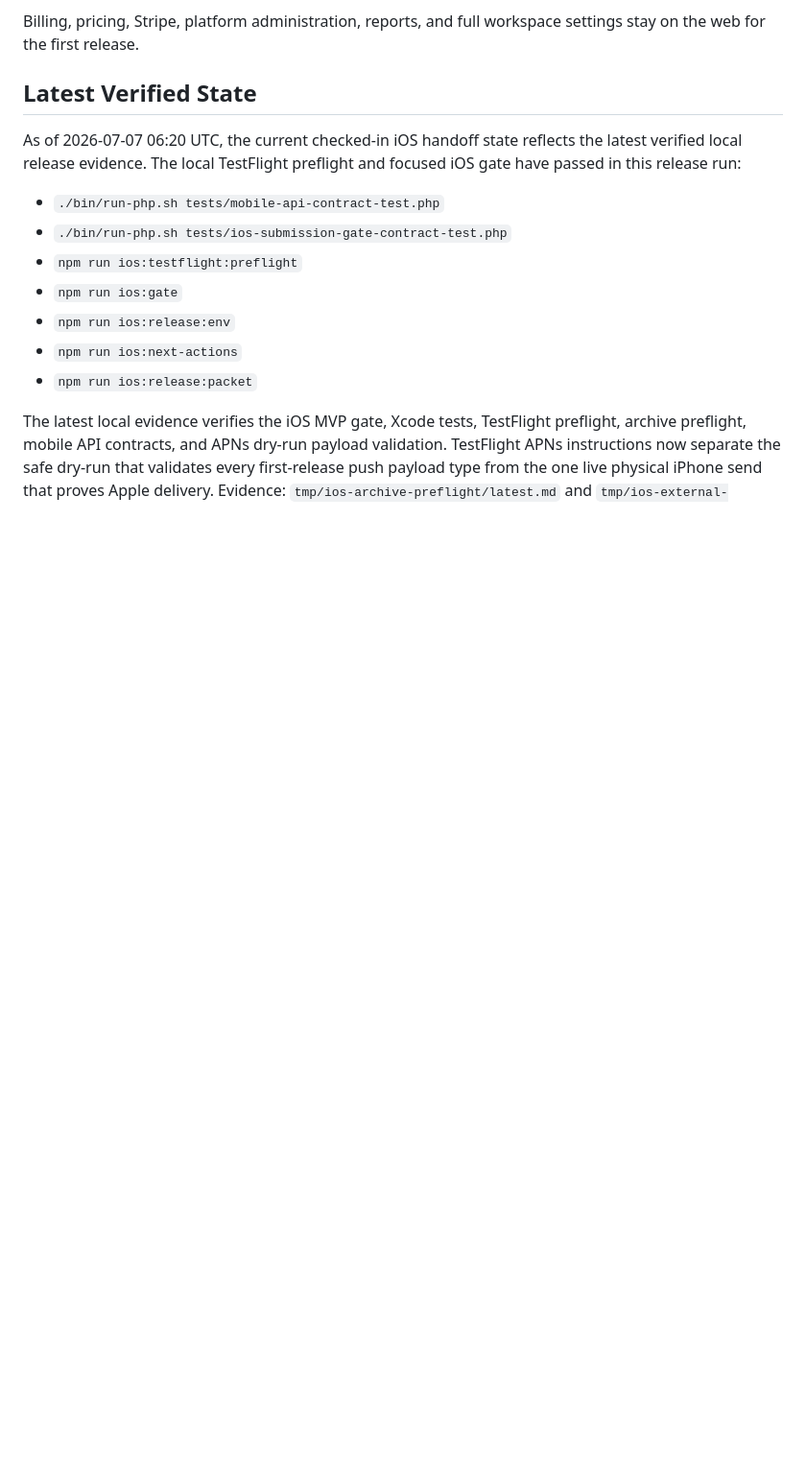
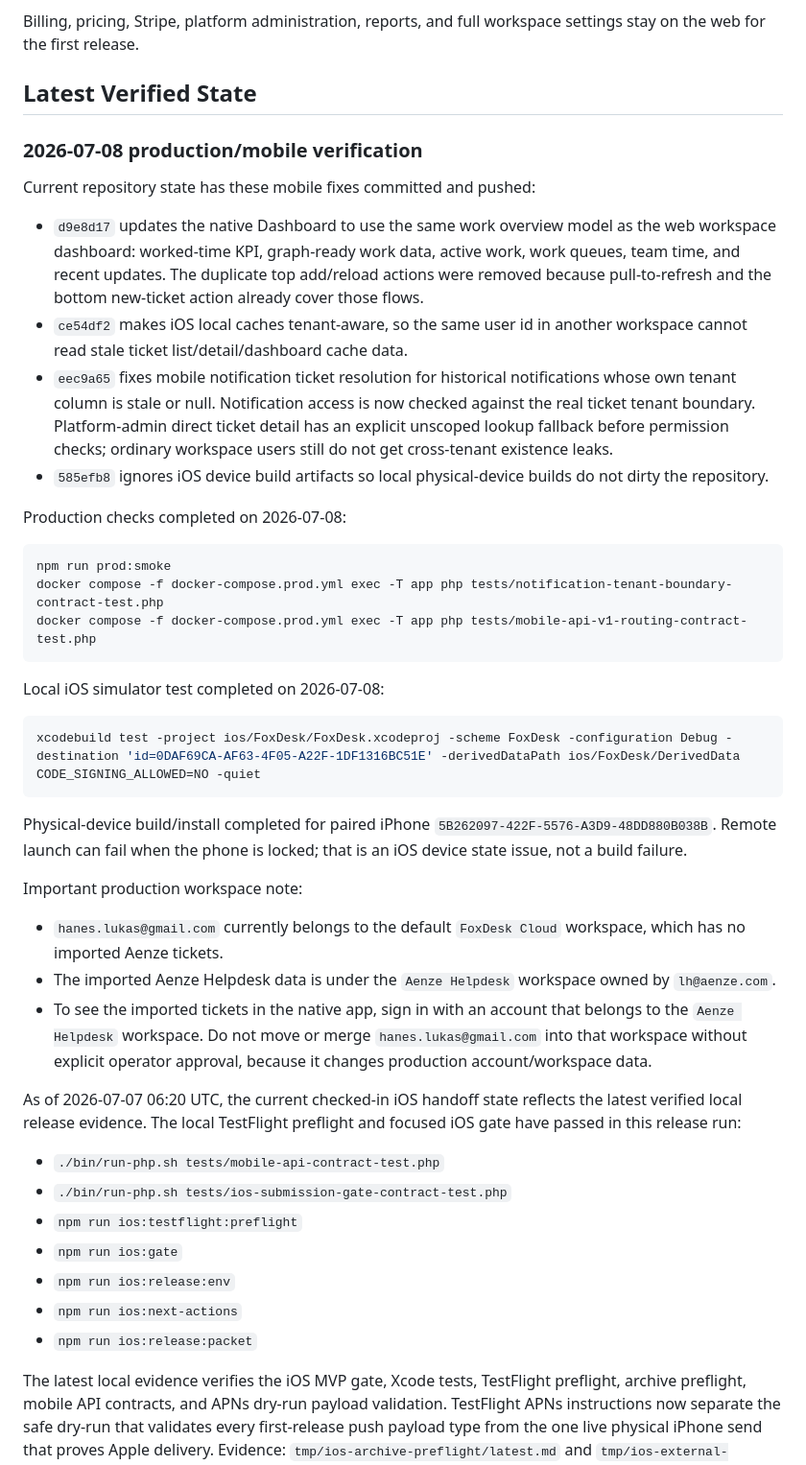
Before and after one commit to lukashanes/foxdesk_saas, a Markdown page: docs/IOS_HANDOFF.md, the part around the change. Shown at 96% size. Rendered like a GitHub page; blank space fills up the shorter version.

Commit message:
Document current iOS production handoff

````diff
--- a/docs/IOS_HANDOFF.md
+++ b/docs/IOS_HANDOFF.md
@@ -32,6 +32,55 @@ Billing, pricing, Stripe, platform administration, reports, and full workspace
 settings stay on the web for the first release.
 
 ## Latest Verified State
+
+### 2026-07-08 production/mobile verification
+
+Current repository state has these mobile fixes committed and pushed:
+
+- `d9e8d17` updates the native Dashboard to use the same work overview model as
+  the web workspace dashboard: worked-time KPI, graph-ready work data, active
+  work, work queues, team time, and recent updates. The duplicate top add/reload
+  actions were removed because pull-to-refresh and the bottom new-ticket action
+  already cover those flows.
+- `ce54df2` makes iOS local caches tenant-aware, so the same user id in another
+  workspace cannot read stale ticket list/detail/dashboard cache data.
+- `eec9a65` fixes mobile notification ticket resolution for historical
+  notifications whose own tenant column is stale or null. Notification access is
+  now checked against the real ticket tenant boundary. Platform-admin direct
+  ticket detail has an explicit unscoped lookup fallback before permission
+  checks; ordinary workspace users still do not get cross-tenant existence
+  leaks.
+- `585efb8` ignores iOS device build artifacts so local physical-device builds
+  do not dirty the repository.
+
+Production checks completed on 2026-07-08:
+
+```bash
+npm run prod:smoke
+docker compose -f docker-compose.prod.yml exec -T app php tests/notification-tenant-boundary-contract-test.php
+docker compose -f docker-compose.prod.yml exec -T app php tests/mobile-api-v1-routing-contract-test.php
+```
+
+Local iOS simulator test completed on 2026-07-08:
+
+```bash
+xcodebuild test -project ios/FoxDesk/FoxDesk.xcodeproj -scheme FoxDesk -configuration Debug -destination 'id=0DAF69CA-AF63-4F05-A22F-1DF1316BC51E' -derivedDataPath ios/FoxDesk/DerivedData CODE_SIGNING_ALLOWED=NO -quiet
+```
+
+Physical-device build/install completed for paired iPhone
+`5B262097-422F-5576-A3D9-48DD880B038B`. Remote launch can fail when the phone
+is locked; that is an iOS device state issue, not a build failure.
+
+Important production workspace note:
+
+- `hanes.lukas@gmail.com` currently belongs to the default `FoxDesk Cloud`
+  workspace, which has no imported Aenze tickets.
+- The imported Aenze Helpdesk data is under the `Aenze Helpdesk` workspace
+  owned by `lh@aenze.com`.
+- To see the imported tickets in the native app, sign in with an account that
+  belongs to the `Aenze Helpdesk` workspace. Do not move or merge
+  `hanes.lukas@gmail.com` into that workspace without explicit operator approval,
+  because it changes production account/workspace data.
 
 As of 2026-07-07 06:20 UTC, the current checked-in iOS handoff state reflects
 the latest verified local release evidence. The local TestFlight preflight and
````
